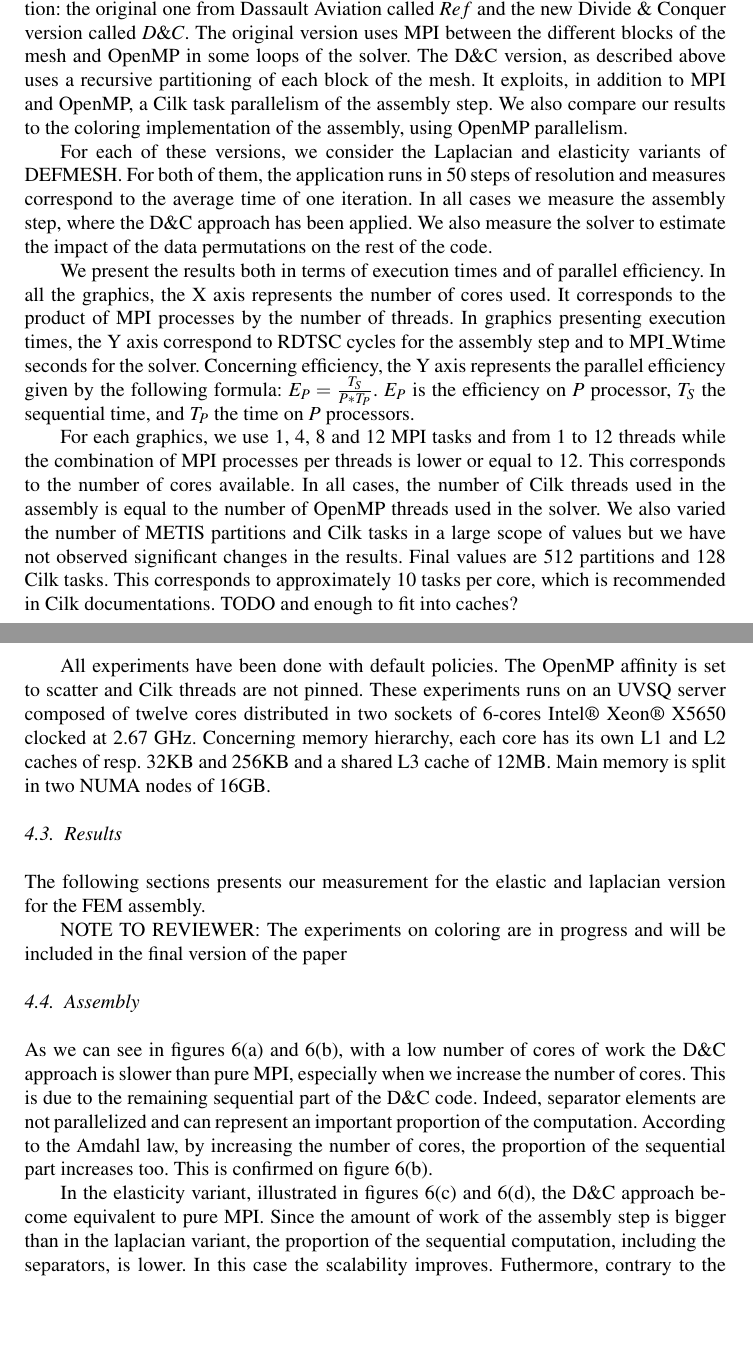
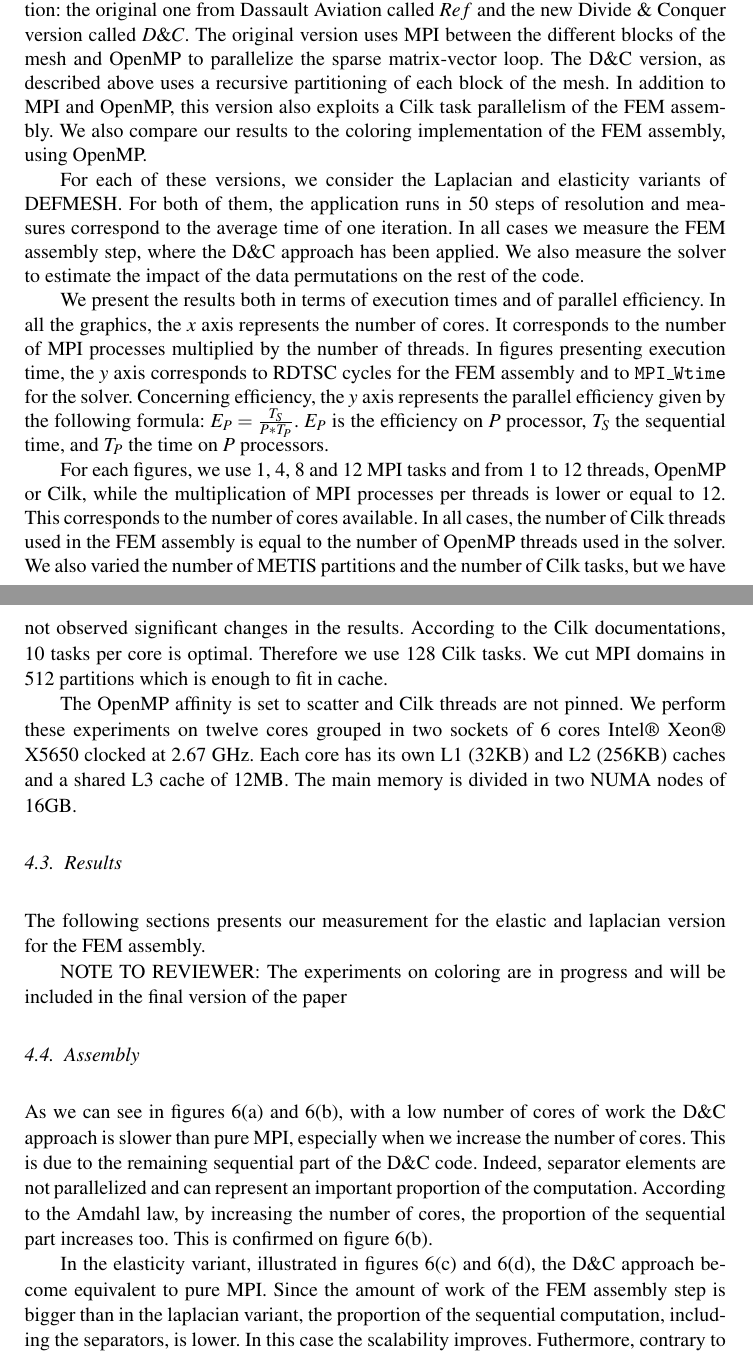
Before and after one commit to titeup/defmesh_dc, a LaTeX document (defmesch_dc.tex): two parts of pages 7 and 8 of 10, joined at a grey line, cut so that both start at the same text, the shorter picture padded with empty space. Compiled offline with pdfLaTeX.

Commit message:
continue yuriy corrections

```diff
--- a/defmesch_dc.tex
+++ b/defmesch_dc.tex
@@ -284,30 +285,31 @@ Experiments are done on the Dassault Aviation EIB test case. EIB is an unstructu
 
 In the following experiments, we compare two versions of the DEFMESH application: the original one from Dassault Aviation called $Ref$ and the new Divide \& Conquer
 version called $D\&C$.
-The original version uses MPI between the different blocks of the mesh and OpenMP in some loops of the solver.
-The D\&C version, as described above uses a recursive partitioning of each block of the mesh. It exploits, in addition to MPI and OpenMP,
-a Cilk task parallelism of the assembly step.
-We also compare our results to the coloring implementation of the assembly, using OpenMP parallelism.
+The original version uses MPI between the different blocks of the mesh and OpenMP to parallelize the sparse matrix-vector loop.
+The D\&C version, as described above uses a recursive partitioning of each block of the mesh.
+In addition to MPI and OpenMP, this version also exploits a Cilk task parallelism of the FEM assembly.
+We also compare our results to the coloring implementation of the FEM assembly, using OpenMP.
 
 For each of these versions, we consider the Laplacian and elasticity variants of DEFMESH.
 For both of them, the application runs in 50 steps of resolution and measures correspond to the average time of one iteration.
-In all cases we measure the assembly step, where the D\&C approach has been applied.
+In all cases we measure the FEM assembly step, where the D\&C approach has been applied.
 We also measure the solver to estimate the impact of the data permutations on the rest of the code.
 
 We present the results both in terms of execution times and of parallel efficiency.
-In all the graphics, the X axis represents the number of cores used. It corresponds to the product of MPI processes by the number of threads.
-In graphics presenting execution times, the Y axis correspond to RDTSC cycles for the assembly step and to MPI\_Wtime seconds for the solver.
-Concerning efficiency, the Y axis represents the parallel efficiency given by the following formula:
+In all the graphics, the \emph{x} axis represents the number of cores. It corresponds to the number of MPI processes multiplied by the number of threads.
+In figures presenting execution time, the \emph{y} axis corresponds to RDTSC cycles for the FEM assembly and to \texttt{MPI\_Wtime} for the solver.
+Concerning efficiency, the \emph{y} axis represents the parallel efficiency given by the following formula:
 $E_{P} = \frac{T_{S}}{P*T_{P}}$. $E_{P}$ is the efficiency on $P$ processor, $T_{S}$ the sequential time, and $T_{P}$ the time on $P$ processors.
 
-For each graphics, we use 1, 4, 8 and 12 MPI tasks and from 1 to 12 threads while the combination of MPI processes per threads is lower or equal to 12.
-This corresponds to the number of cores available. In all cases, the number of Cilk threads used in the assembly is equal to the number of OpenMP threads used in the solver.
-We also varied the number of METIS partitions and Cilk tasks in a large scope of values but we have not observed significant changes in the results.
-Final values are 512 partitions and 128 Cilk tasks. This corresponds to approximately 10 tasks per core, which is recommended in Cilk documentations. TODO and enough to fit into caches?
+For each figures, we use 1, 4, 8 and 12 MPI tasks and from 1 to 12 threads, OpenMP or Cilk, while the multiplication of MPI processes per threads is lower or equal to 12.
+This corresponds to the number of cores available. In all cases, the number of Cilk threads used in the FEM assembly is equal to the number of OpenMP threads used in the solver.
+We also varied the number of METIS partitions and the number of Cilk tasks, but we have not observed significant changes in the results.
+According to the Cilk documentations, 10 tasks per core is optimal. Therefore we use 128 Cilk tasks.
+We cut MPI domains in 512 partitions which is enough to fit in cache.
 
-All experiments have been done with default policies. The OpenMP affinity is set to scatter and Cilk threads are not pinned.
-These experiments runs on an UVSQ server composed of twelve cores distributed in two sockets of 6-cores Intel® Xeon® X5650 clocked at 2.67 GHz.
-Concerning memory hierarchy, each core has its own L1 and L2 caches of resp. 32KB and 256KB and a shared L3 cache of 12MB. Main memory is split in two NUMA nodes of 16GB.
+The OpenMP affinity is set to scatter and Cilk threads are not pinned.
+We perform these experiments on twelve cores grouped in two sockets of 6 cores Intel® Xeon® X5650 clocked at 2.67 GHz.
+Each core has its own L1 (32KB) and L2 (256KB) caches and a shared L3 cache of 12MB. The main memory is divided in two NUMA nodes of 16GB.
 
 \subsection{Results}
 
@@ -323,7 +325,7 @@ Indeed, separator elements are not parallelized and can represent an important p
 According to the Amdahl law, by increasing the number of cores, the proportion of the sequential part increases too. This is confirmed on figure~\ref{fig:asmCurvesC}.
 
 In the elasticity variant, illustrated in figures~\ref{fig:asmCurvesB} and~\ref{fig:asmCurvesD}, the D\&C approach become equivalent to pure MPI.
-Since the amount of work of the assembly step is bigger than in the laplacian variant, the proportion of the sequential computation, including the separators, is lower. In this case the scalability improves. Futhermore, contrary to the pure MPI version, the data always fits in L2 cache with the D\&C version.
+Since the amount of work of the FEM assembly step is bigger than in the laplacian variant, the proportion of the sequential computation, including the separators, is lower. In this case the scalability improves. Futhermore, contrary to the pure MPI version, the data always fits in L2 cache with the D\&C version.
 
 Unlike the original version that makes irregular accesses to the cells of the matrix, the D\&C version works on matrix cells packed contiguously in small sub-matrix corresponding to the Cilk tasks.
 For any problem size, with D\&C, we can increase the number of partitions such that the tasks working-set will always fit in cache.
```
Also changed, not shown: defmesch_dc.tex (9 more changed lines).
